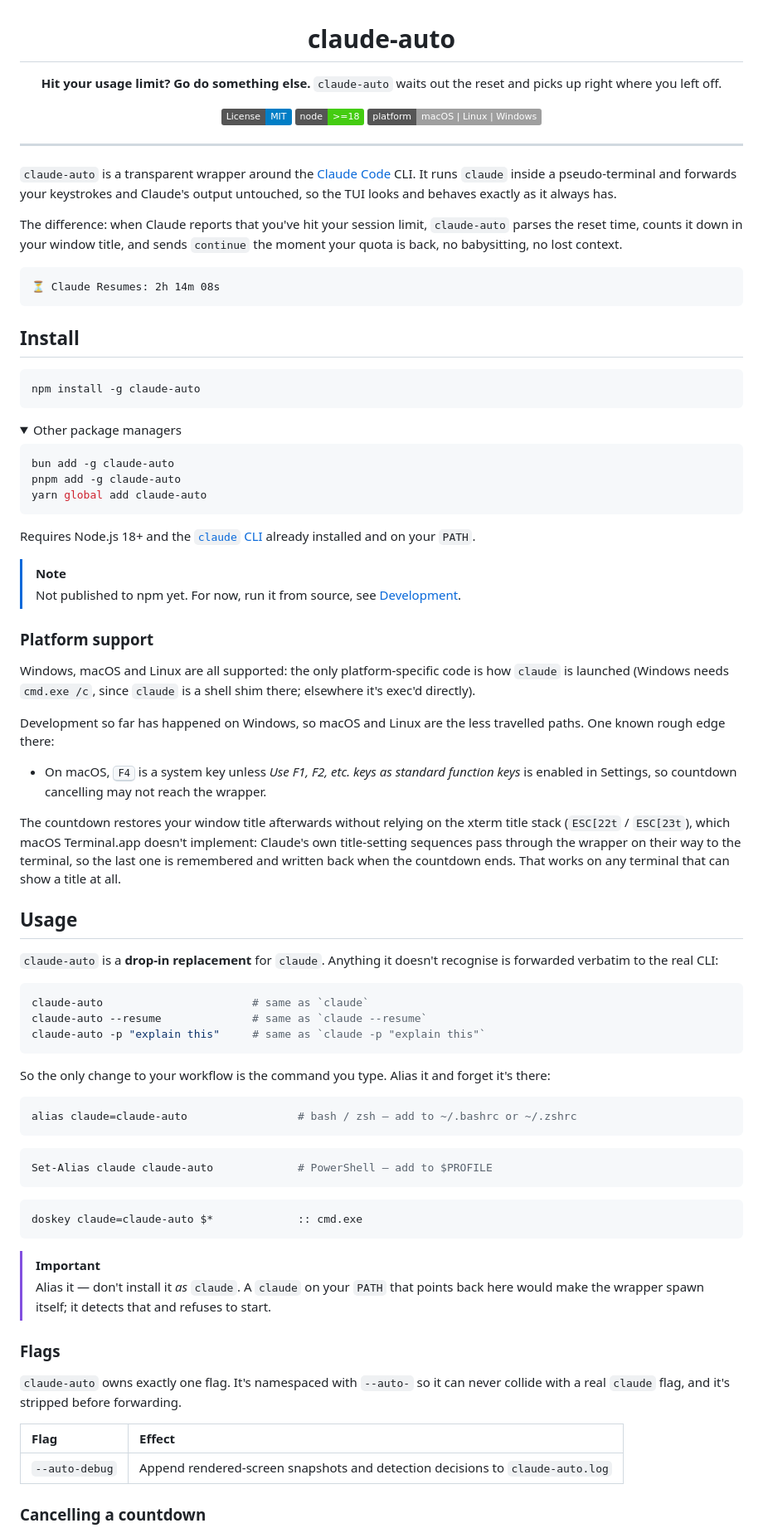
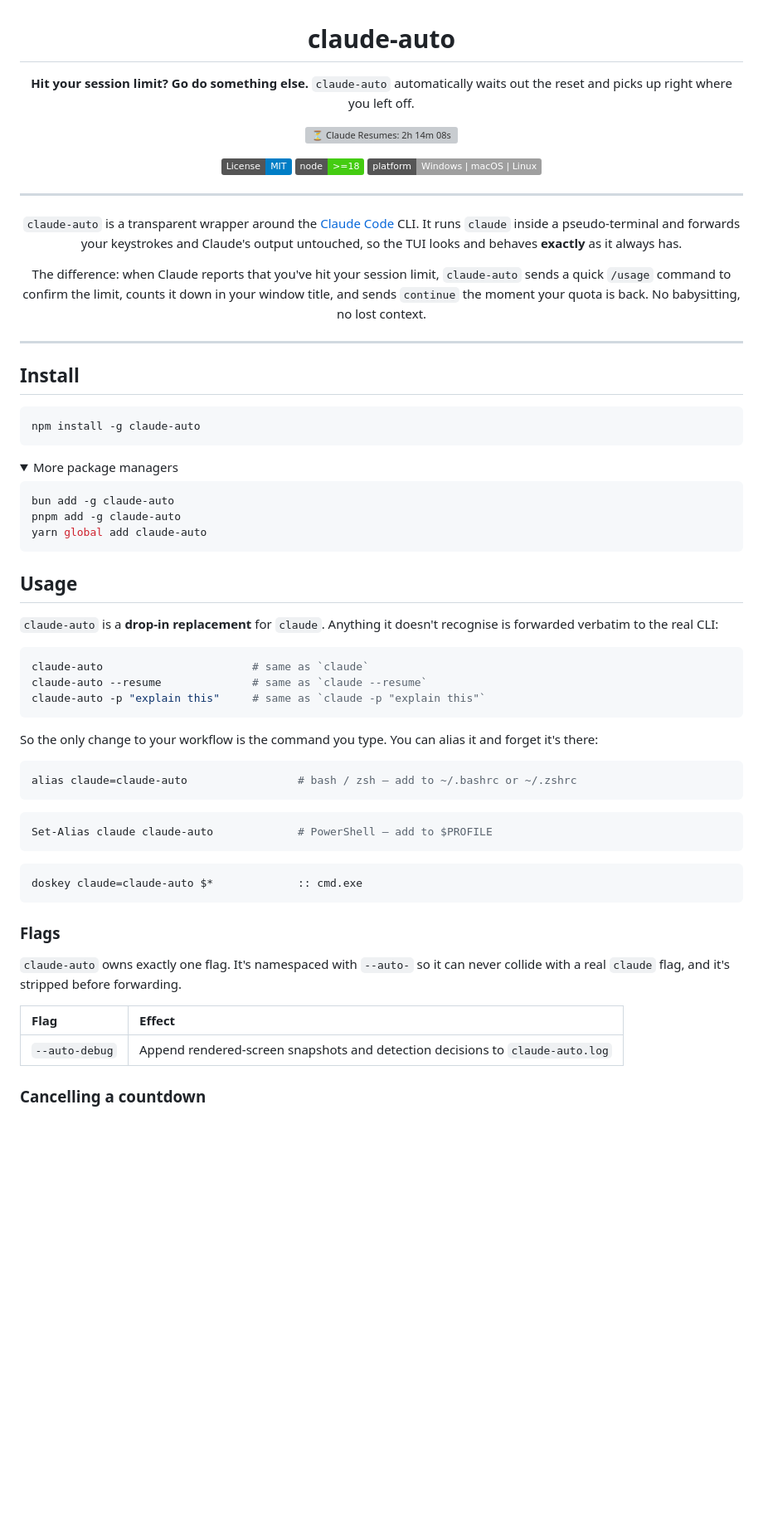
Before and after one commit to Darkblader24/claude-auto, a Markdown page: README.md, the part around one of its changes. Shown at 83% size. GitHub-like rendering; folded sections open; badges without logos; blank space fills up the shorter version; grey boxes are pictures that could not be loaded.

Commit message:
Refine README: improve clarity on session limits, enhance platform and usage details, and add visual example.

````diff
--- a/README.md
+++ b/README.md
@@ -2,28 +2,27 @@
 
 # claude-auto
 
-**Hit your usage limit? Go do something else.**
-`claude-auto` waits out the reset and picks up right where you left off.
+**Hit your session limit? Go do something else.**
+`claude-auto` automatically waits out the reset and picks up right where you left off.
+
+![⏳ Claude Resumes: 2h 14m 08s](https://i.imgur.com/2braByb.gif)
 
 [![License: MIT](https://img.shields.io/badge/License-MIT-blue.svg)](LICENSE)
 [![Node](https://img.shields.io/badge/node-%3E%3D18-brightgreen.svg)](https://nodejs.org)
-[![Platforms](https://img.shields.io/badge/platform-macOS%20%7C%20Linux%20%7C%20Windows-lightgrey.svg)](#)
-
-</div>
+[![Platforms](https://img.shields.io/badge/platform-Windows%20%7C%20macOS%20%7C%20Linux-lightgrey.svg)](#platform-support)
 
 ---
 
 `claude-auto` is a transparent wrapper around the [Claude Code](https://claude.com/claude-code)
 CLI. It runs `claude` inside a pseudo-terminal and forwards your keystrokes and
-Claude's output untouched, so the TUI looks and behaves exactly as it always has.
+Claude's output untouched, so the TUI looks and behaves **exactly** as it always has.
 
-The difference: when Claude reports that you've hit your session limit, `claude-auto` parses the reset time,
-counts it down in your window title, and sends `continue` the moment your quota is back, no babysitting,
-no lost context.
+The difference: when Claude reports that you've hit your session limit, `claude-auto` sends
+a quick `/usage` command to confirm the limit, counts it down in your window title, and sends `continue`
+the moment your quota is back. No babysitting, no lost context.
 
-```
-⏳ Claude Resumes: 2h 14m 08s
-```
+---
+</div>
 
 ## Install
 
@@ -32,7 +31,7 @@ npm install -g claude-auto
 ```
 
 <details>
-<summary>Other package managers</summary>
+<summary>More package managers</summary>
 
 ```bash
 bun add -g claude-auto
@@ -41,32 +40,6 @@ yarn global add claude-auto
 ```
 
 </details>
-
-Requires Node.js 18+ and the [`claude` CLI](https://claude.com/claude-code)
-already installed and on your `PATH`.
-
-> [!NOTE]
-> Not published to npm yet. For now, run it from source, see
-> [Development](#development).
-
-### Platform support
-
-Windows, macOS and Linux are all supported: the only platform-specific code is
-how `claude` is launched (Windows needs `cmd.exe /c`, since `claude` is a shell
-shim there; elsewhere it's exec'd directly).
-
-Development so far has happened on Windows, so macOS and Linux are the less
-travelled paths. One known rough edge there:
-
-- On macOS, <kbd>F4</kbd> is a system key unless *Use F1, F2, etc. keys as
-  standard function keys* is enabled in Settings, so countdown cancelling may
-  not reach the wrapper.
-
-The countdown restores your window title afterwards without relying on the
-xterm title stack (`ESC[22t` / `ESC[23t`), which macOS Terminal.app doesn't
-implement: Claude's own title-setting sequences pass through the wrapper on
-their way to the terminal, so the last one is remembered and written back when
-the countdown ends. That works on any terminal that can show a title at all.
 
 ## Usage
 
@@ -79,7 +52,7 @@ claude-auto --resume              # same as `claude --resume`
 claude-auto -p "explain this"     # same as `claude -p "explain this"`
 ```
 
-So the only change to your workflow is the command you type. Alias it and forget
+So the only change to your workflow is the command you type. You can alias it and forget
 it's there:
 
 ```bash
@@ -94,18 +67,13 @@ Set-Alias claude claude-auto             # PowerShell — add to $PROFILE
 doskey claude=claude-auto $*             :: cmd.exe
 ```
 
-> [!IMPORTANT]
-> Alias it — don't install it *as* `claude`. A `claude` on your `PATH` that
-> points back here would make the wrapper spawn itself; it detects that and
-> refuses to start.
-
 ### Flags
 
 `claude-auto` owns exactly one flag. It's namespaced with `--auto-` so it can
 never collide with a real `claude` flag, and it's stripped before forwarding.
 
-| Flag | Effect |
-| :--- | :--- |
+| Flag           | Effect                                                                        |
+|:---------------|:------------------------------------------------------------------------------|
 | `--auto-debug` | Append rendered-screen snapshots and detection decisions to `claude-auto.log` |
 
 ### Cancelling a countdown
````
Also changed, not shown: other parts of README.md (+6 -0 lines).
